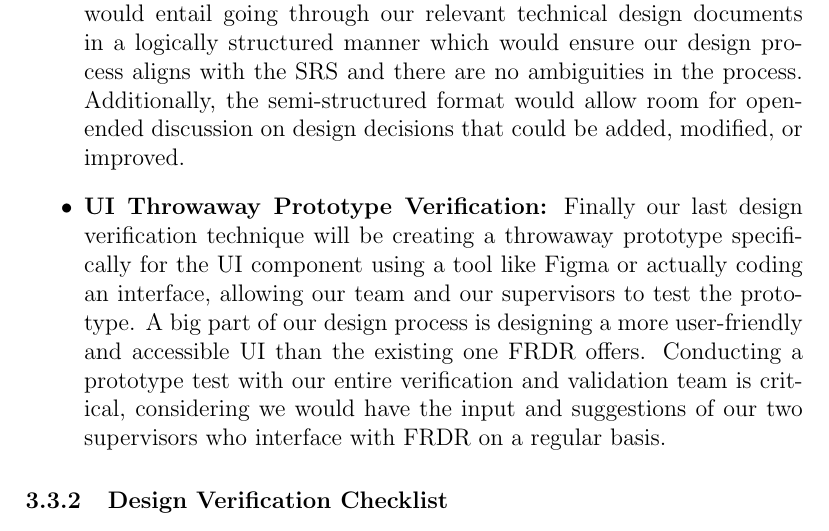
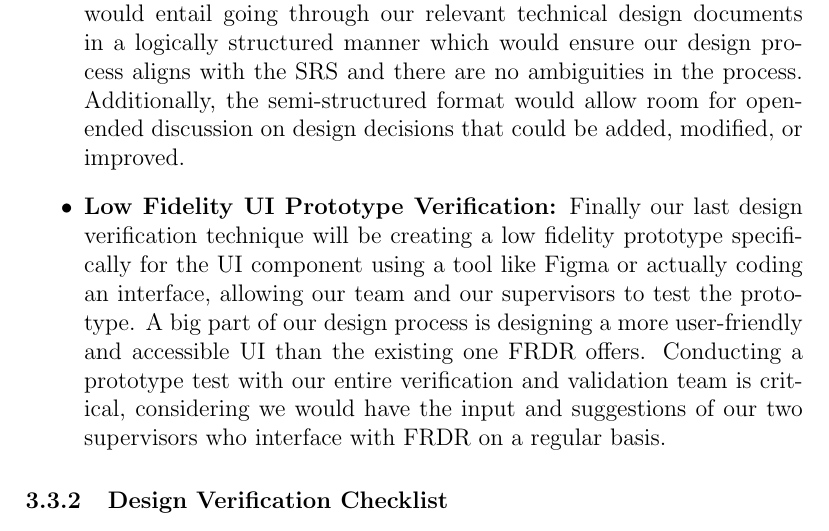
Before and after one commit to NathanPerry11/OCD-Rat-Infrastructure, a LaTeX document (docs/VnVPlan/VnVPlan.tex): part of page 12 of 22, cut so that both start at the same text. Compiled offline with pdfLaTeX.

Commit message:
Update VnVPlan.tex

```diff
--- a/docs/VnVPlan/VnVPlan.tex
+++ b/docs/VnVPlan/VnVPlan.tex
@@ -260,7 +260,7 @@ checklist to be used during design verification.}
   structured manner which would ensure our design process aligns with the SRS and there are no ambiguities in the process. Additionally,
   the semi-structured format would allow room for open-ended discussion on design decisions that could be added, modified, or improved.
   }
-  \item{\textbf{UI Throwaway Prototype Verification:} Finally our last design verification technique will be creating a throwaway prototype specifically
+  \item{\textbf{Low Fidelity UI Prototype Verification:} Finally our last design verification technique will be creating a low fidelity prototype specifically
   for the UI component using a tool like Figma or actually coding an interface, allowing our team and our supervisors to test the prototype.
   A big part of our design process is designing a more user-friendly and accessible UI than the existing one FRDR offers. Conducting a
   prototype test with our entire verification and validation team is critical, considering we would have the input and suggestions of our
```
